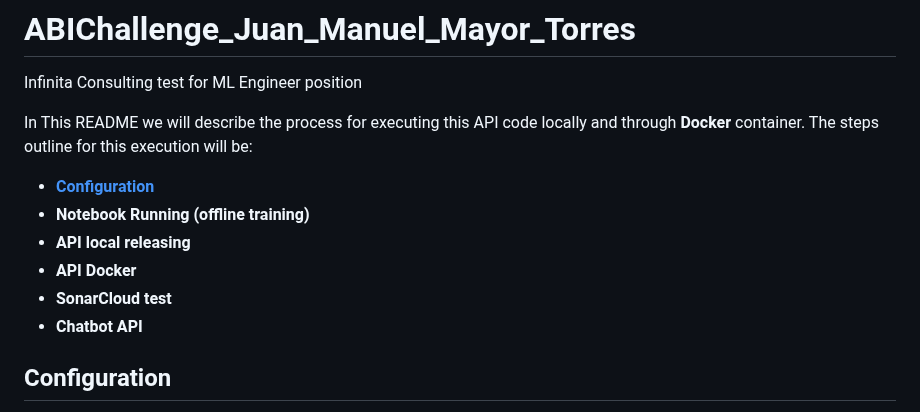
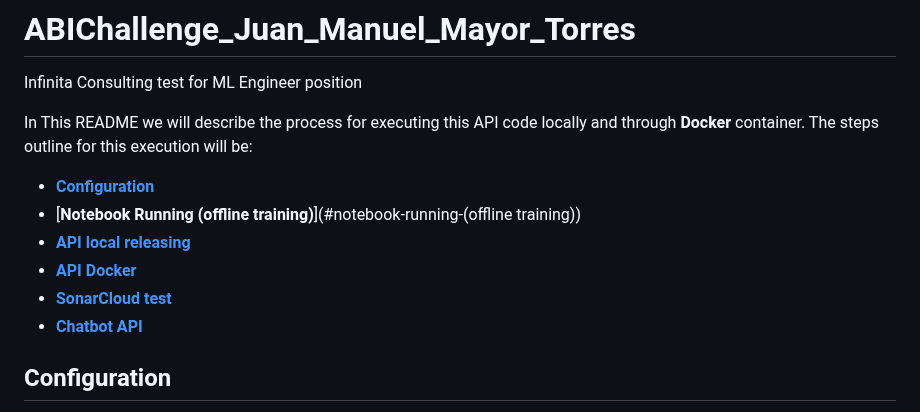
Before and after one commit to meiyor/ABIChallenge_Juan_Manuel_Mayor_Torres, a Markdown page: README.md, the part around the change. Drawn GitHub-style.

```diff
--- a/README.md
+++ b/README.md
@@ -4,11 +4,11 @@ Infinita Consulting test for ML Engineer position
 In This README we will describe the process for executing this API code locally and through **Docker** container. The steps outline for this execution will be:
 
 - [**Configuration**](#configuration)
-- **Notebook Running (offline training)**
-- **API local releasing**
-- **API Docker**
-- **SonarCloud test**
-- **Chatbot API**
+- [**Notebook Running (offline training)**](#notebook-running-(offline training))
+- [**API local releasing**](#api-local-releasing)
+- [**API Docker**](#api-docker)
+- [**SonarCloud test**](#sonarcloud-test)
+- [**Chatbot API**](#chatbot-api)
 
 ## Configuration
 
```
